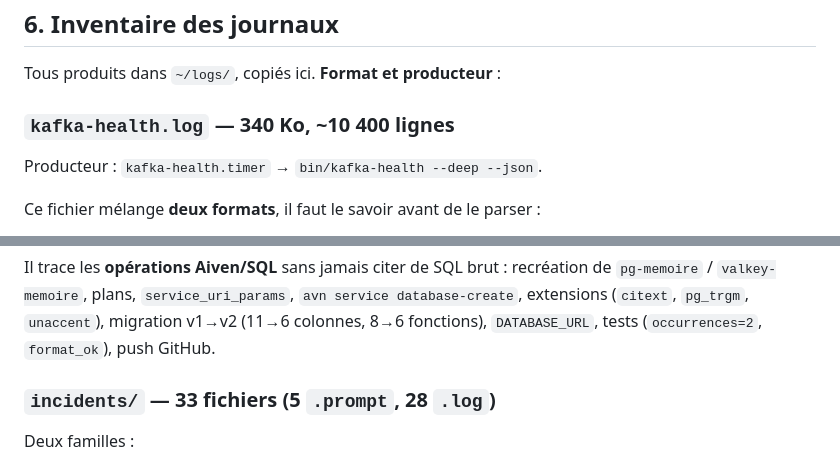
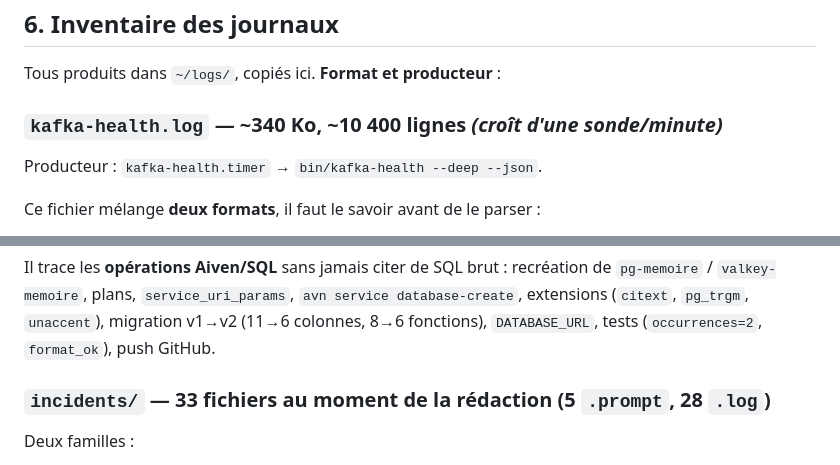
Before and after one commit to BaptisteFaisy/Log, a Markdown page: README.md, 2 parts joined by grey strips. Drawn GitHub-style.

```diff
--- a/README.md
+++ b/README.md
@@ -376,7 +376,7 @@ suivant.
 
 Tous produits dans `~/logs/`, copiés ici. **Format et producteur** :
 
-### `kafka-health.log` — 340 Ko, ~10 400 lignes
+### `kafka-health.log` — ~340 Ko, ~10 400 lignes *(croît d'une sonde/minute)*
 
 Producteur : `kafka-health.timer` → `bin/kafka-health --deep --json`.
 
@@ -470,7 +470,7 @@ recréation de `pg-memoire` / `valkey-memoire`, plans, `service_uri_params`,
 migration v1→v2 (11→6 colonnes, 8→6 fonctions), `DATABASE_URL`, tests
 (`occurrences=2`, `format_ok`), push GitHub.
 
-### `incidents/` — 33 fichiers (5 `.prompt`, 28 `.log`)
+### `incidents/` — 33 fichiers au moment de la rédaction (5 `.prompt`, 28 `.log`)
 
 Deux familles :
 
```
